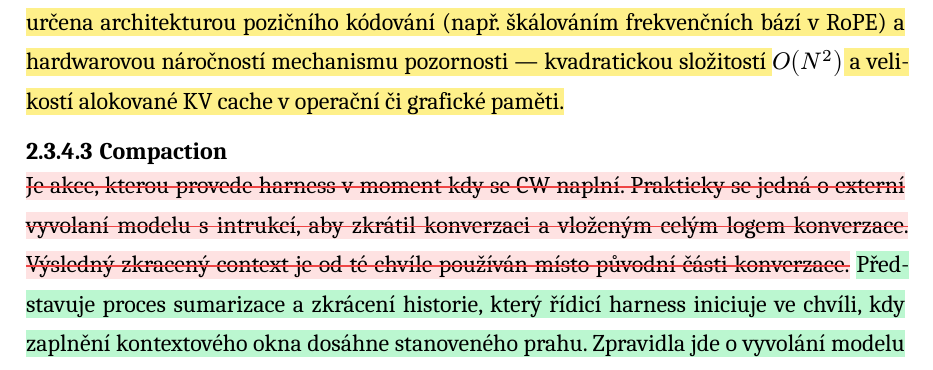
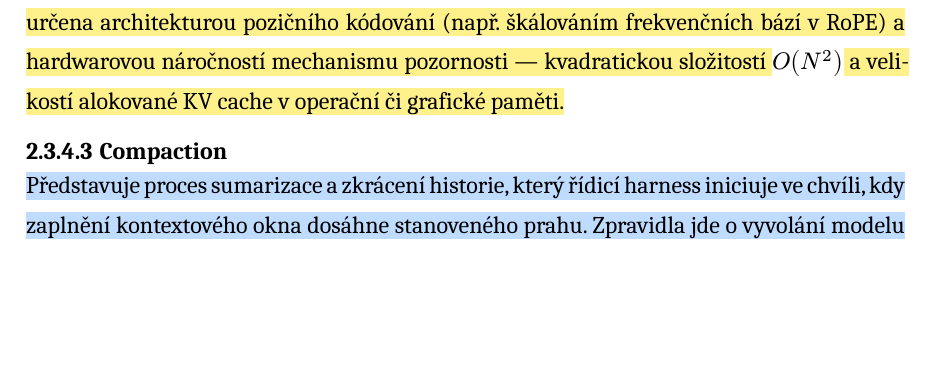
Before and after one commit to marius-patrik/OdbornaPrace, a Typst document (main.typ, which reads kapitoly/02-teoreticka-cast.typ): part of page 12 of 42, cut so that both start at the same text, the shorter picture padded with empty space. Compiled offline with Typst 0.15; a missing font is replaced by an installed copy or a similar font.

Commit message:
feat(review): confirm compaction definition with blue highlight

```diff
--- a/kapitoly/02-teoreticka-cast.typ
+++ b/kapitoly/02-teoreticka-cast.typ
@@ -128,7 +128,7 @@ Model je schopen přijmout pouze omezený objem vstupu; tomuto limitu se říká
 
 ==== Compaction
 
-#diff[Je akce, kterou provede harness v moment kdy se CW naplní. Prakticky se jedná o externí vyvolaní modelu s intrukcí, aby zkrátil konverzaci a vloženým celým logem konverzace. Výsledný zkracený context je od té chvíle používán místo původní části konverzace.][Představuje proces sumarizace a zkrácení historie, který řídicí harness iniciuje ve chvíli, kdy zaplnění kontextového okna dosáhne stanoveného prahu. Zpravidla jde o vyvolání modelu se specifickou systémovou instrukcí pro bezeztrátovou syntézu dosavadního průběhu sezení a kompletním protokolem dosavadní komunikace. Výsledný zkrácený kontext následně v kontextovém okně nahradí původní rozsáhlou historii kroků.]
+#confirmed[Představuje proces sumarizace a zkrácení historie, který řídicí harness iniciuje ve chvíli, kdy zaplnění kontextového okna dosáhne stanoveného prahu. Zpravidla jde o vyvolání modelu se specifickou systémovou instrukcí pro bezeztrátovou syntézu dosavadního průběhu sezení a kompletním protokolem dosavadní komunikace. Výsledný zkrácený kontext následně v kontextovém okně nahradí původní rozsáhlou historii kroků.]
 
 ==== Context Rot
 
```
